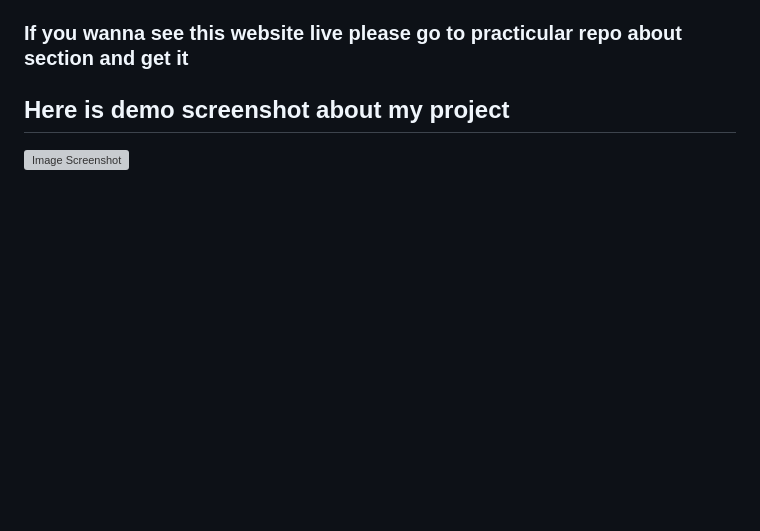
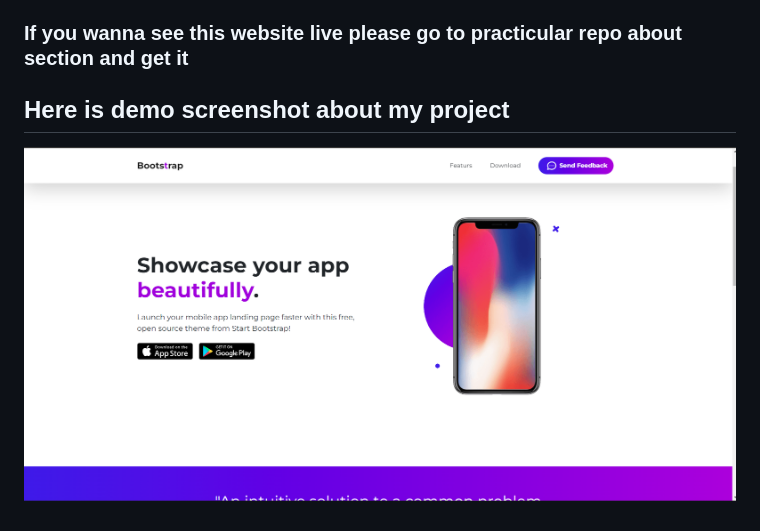
Before and after one commit to Ashik-Mahmud/landing-page-bs, a Markdown page: README.md, the part around the change. Drawn GitHub-style; pictures changed too: screenshot.png (added); blank space fills up the shorter version; grey boxes are pictures that could not be loaded.

Commit message:
added screenshot inside of readme.md file|

```diff
--- a/README.md
+++ b/README.md
@@ -15,4 +15,4 @@ Yeah! This is simple landing pages using bootstrap5. if you wanna contribute do
 ### If you wanna see this website live please go to practicular repo about section and get it
 
 ## Here is demo screenshot about my project
-![Image Screenshot](#)
+![Image Screenshot](screenshot.png)
```
